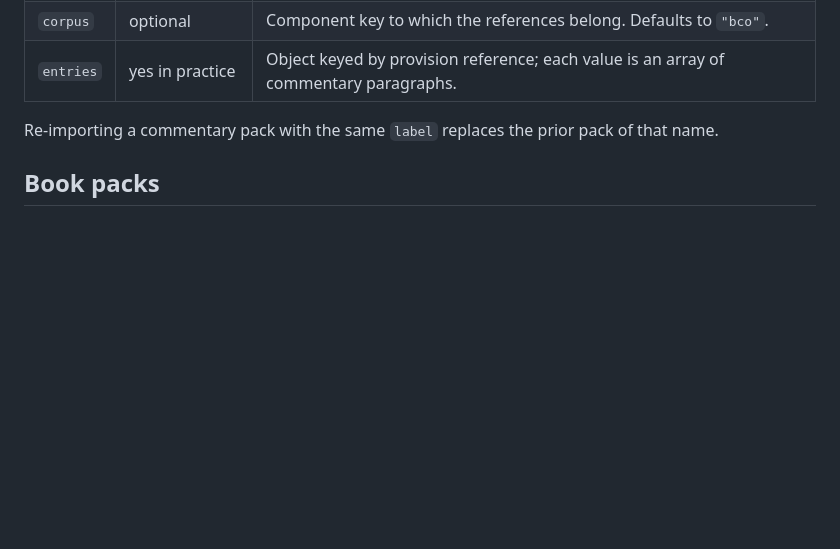
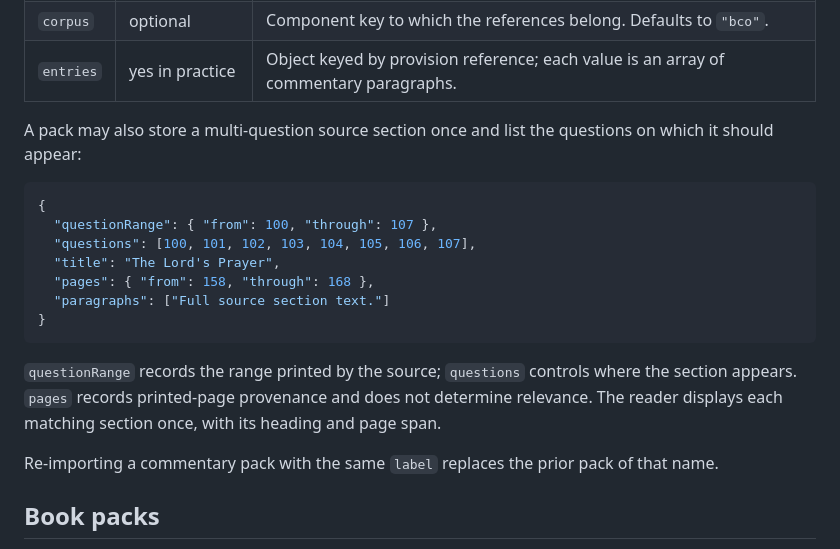
Before and after one commit to raymond-rishty/pca-constitution-reader, a Markdown page: docs/content-packs.md, the part around the change. GitHub-like rendering; blank space fills up the shorter version.

Commit message:
Document shared commentary sections

````diff
--- a/docs/content-packs.md
+++ b/docs/content-packs.md
@@ -85,6 +85,20 @@ Commentary packs attach one or more paragraphs to provisions in an existing corp
 | `label` | recommended | Commentary name. Defaults to `"Commentary"`. |
 | `corpus` | optional | Component key to which the references belong. Defaults to `"bco"`. |
 | `entries` | yes in practice | Object keyed by provision reference; each value is an array of commentary paragraphs. |
+
+A pack may also store a multi-question source section once and list the questions on which it should appear:
+
+```json
+{
+  "questionRange": { "from": 100, "through": 107 },
+  "questions": [100, 101, 102, 103, 104, 105, 106, 107],
+  "title": "The Lord's Prayer",
+  "pages": { "from": 158, "through": 168 },
+  "paragraphs": ["Full source section text."]
+}
+```
+
+`questionRange` records the range printed by the source; `questions` controls where the section appears. `pages` records printed-page provenance and does not determine relevance. The reader displays each matching section once, with its heading and page span.
 
 Re-importing a commentary pack with the same `label` replaces the prior pack of that name.
 
````
